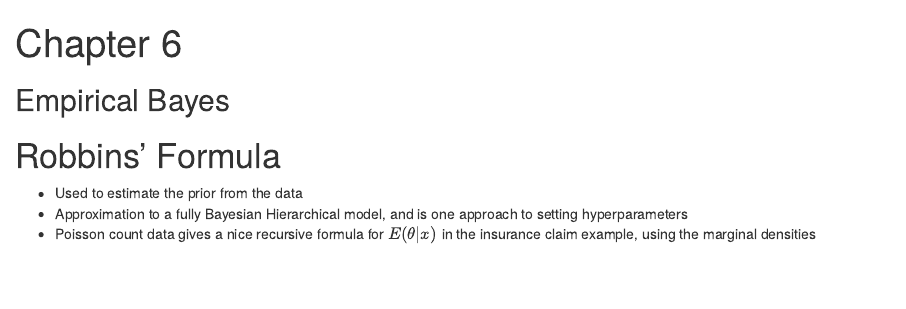
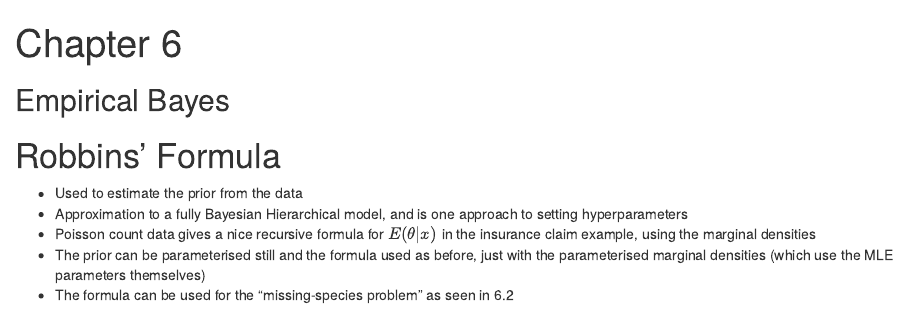
Before and after one commit to paroussisc/stats, an R Markdown document (casi/chapter_6/notes.Rmd): the page in a window 1100 px wide, from its top. Rendered offline with R 4.5, knitr and Pandoc, with nearby package versions.

Commit message:
Few more notes.

```diff
--- a/casi/chapter_6/notes.Rmd
+++ b/casi/chapter_6/notes.Rmd
@@ -14,3 +14,5 @@ knitr::opts_chunk$set(echo = TRUE)
 - Used to estimate the prior from the data
 - Approximation to a fully Bayesian Hierarchical model, and is one approach to setting hyperparameters
 - Poisson count data gives a nice recursive formula for $E(\theta|x)$ in the insurance claim example, using the marginal densities
+- The prior can be parameterised still and the formula used as before, just with the parameterised marginal densities (which use the MLE parameters themselves)
+- The formula can be used for the "missing-species problem" as seen in 6.2
```
